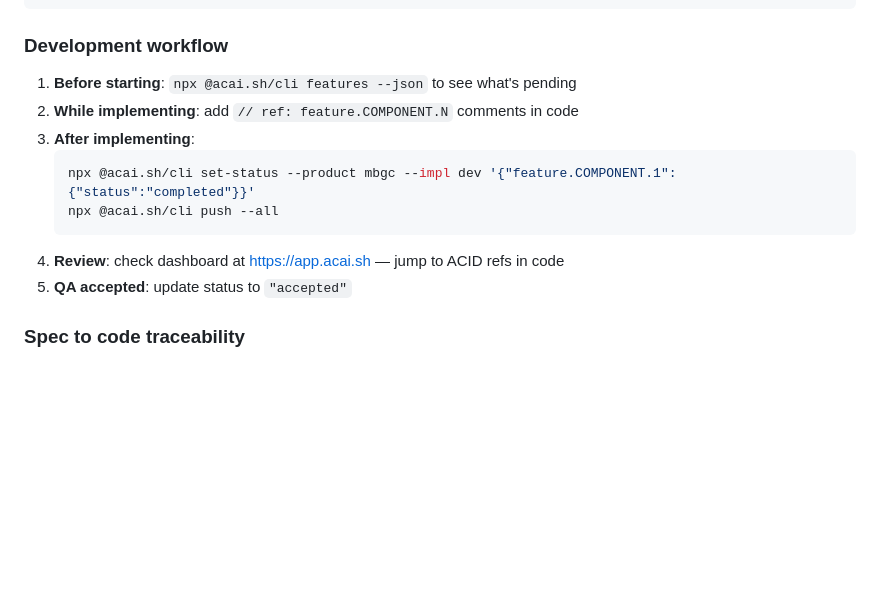
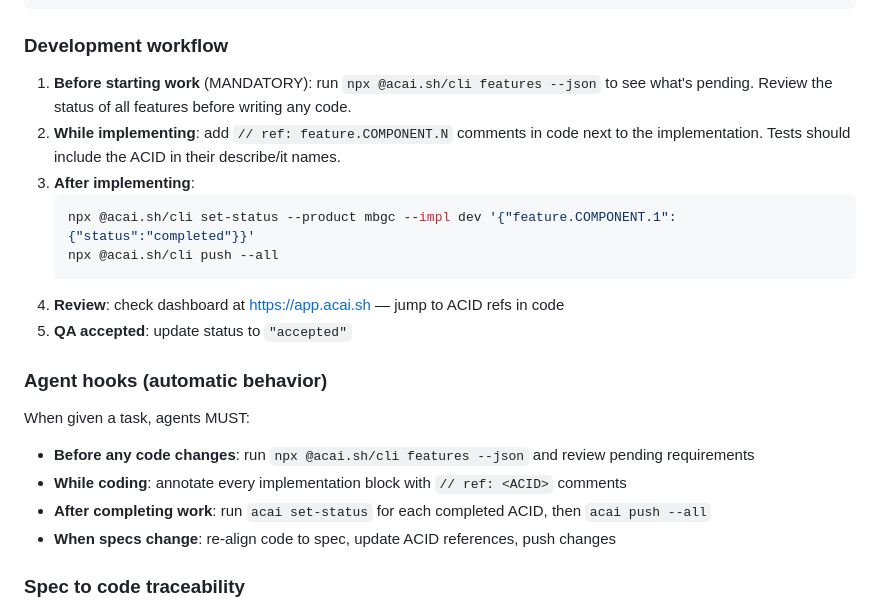
Before and after one commit to LuisMedinaG/mbgc, a Markdown page: AGENTS.md, the part around the change. Drawn GitHub-style; blank space fills up the shorter version.

Commit message:
add: automatic agent hooks for acai workflow

````diff
--- a/AGENTS.md
+++ b/AGENTS.md
@@ -25,8 +25,8 @@ npx @acai.sh/cli set-status '{"auth.JWT_VALIDATION.1":{"status":"completed"}}'
 
 ### Development workflow
 
-1. **Before starting**: `npx @acai.sh/cli features --json` to see what's pending
-2. **While implementing**: add `// ref: feature.COMPONENT.N` comments in code
+1. **Before starting work** (MANDATORY): run `npx @acai.sh/cli features --json` to see what's pending. Review the status of all features before writing any code.
+2. **While implementing**: add `// ref: feature.COMPONENT.N` comments in code next to the implementation. Tests should include the ACID in their describe/it names.
 3. **After implementing**:
    ```sh
    npx @acai.sh/cli set-status --product mbgc --impl dev '{"feature.COMPONENT.1":{"status":"completed"}}'
@@ -34,6 +34,14 @@ npx @acai.sh/cli set-status '{"auth.JWT_VALIDATION.1":{"status":"completed"}}'
    ```
 4. **Review**: check dashboard at https://app.acai.sh — jump to ACID refs in code
 5. **QA accepted**: update status to `"accepted"`
+
+### Agent hooks (automatic behavior)
+
+When given a task, agents MUST:
+- **Before any code changes**: run `npx @acai.sh/cli features --json` and review pending requirements
+- **While coding**: annotate every implementation block with `// ref: <ACID>` comments
+- **After completing work**: run `acai set-status` for each completed ACID, then `acai push --all`
+- **When specs change**: re-align code to spec, update ACID references, push changes
 
 ### Spec to code traceability
 
````
